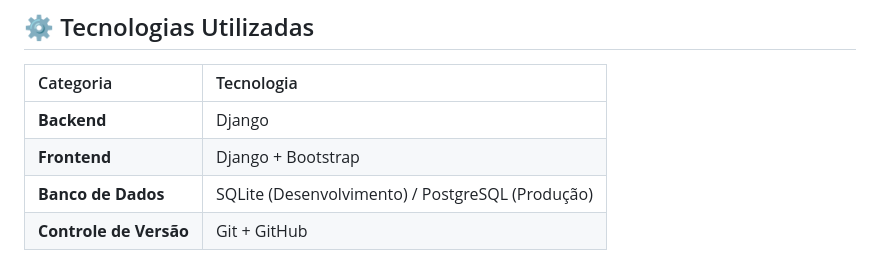
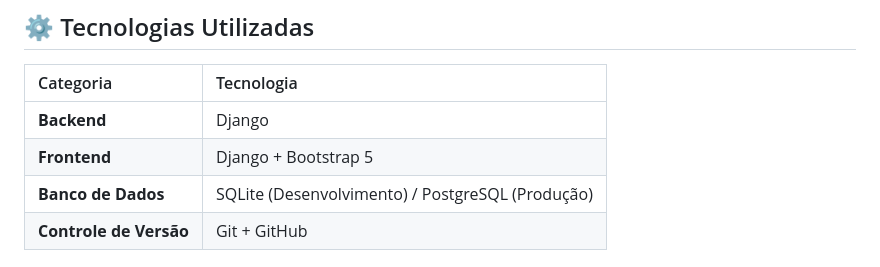
Before and after one commit to sounicolaslima/eventos-universitarios, a Markdown page: README.md, the part around the change. GitHub-like rendering.

```diff
--- a/README.md
+++ b/README.md
@@ -19,7 +19,7 @@ A plataforma permite que organizadores criem e gerenciem eventos com controle de
 | Categoria              | Tecnologia                                       |
 | :--------------------- | :----------------------------------------------- |
 | **Backend**            | Django                                           |
-| **Frontend**           | Django + Bootstrap                               |
+| **Frontend**           | Django + Bootstrap 5                              |
 | **Banco de Dados**     | SQLite (Desenvolvimento) / PostgreSQL (Produção) |
 | **Controle de Versão** | Git + GitHub                                     |
 
```
